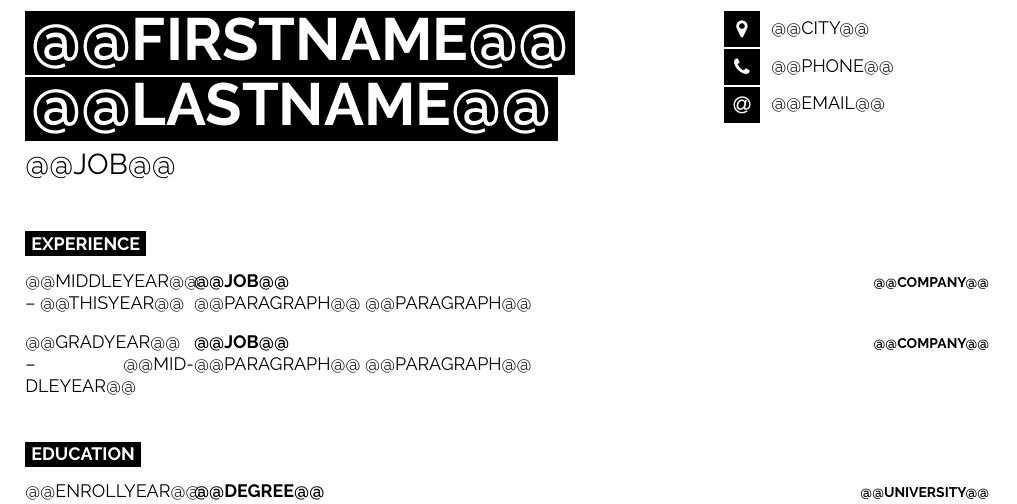
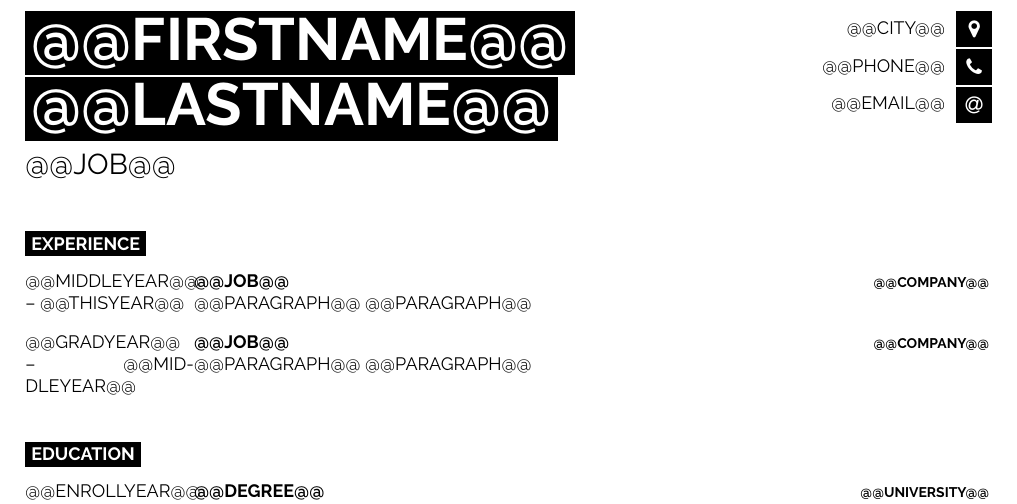
Before and after one commit to SeanDaBlack/KelloggBot, a LaTeX CV (resumeSrc/templates/developercv.tex, which reads resumeSrc/packages/developercv.cls): part of the page, cut so that both start at the same text. Compiled offline with pdfLaTeX.

Commit message:
updated developercv

```diff
--- a/resumeSrc/packages/developercv.cls
+++ b/resumeSrc/packages/developercv.cls
@@ -82,9 +82,9 @@
 
 % Command to output an icon in a black square box with text to the right
 \newcommand{\icon}[3]{% The first parameter is the FontAwesome icon name, the second is the box size and the third is the text
+	\vcenteredhbox{\textcolor{black}{#3}}% Text
+	\hspace{0.2cm}% Whitespace
 	\vcenteredhbox{\colorbox{black}{\makebox(#2, #2){\textcolor{white}{\large\csname fa#1\endcsname}}}}% Icon and box
-	\hspace{0.2cm}% Whitespace
-	\vcenteredhbox{\textcolor{black}{#3}}% Text
 }
 
 %----------------------------------------------------------------------------------------
--- a/resumeSrc/templates/developercv.tex
+++ b/resumeSrc/templates/developercv.tex
@@ -43,15 +43,14 @@
 
 	{\huge @@JOB@@} % Career or current job title
 \end{minipage}
-\hfill
-\begin{minipage}[t]{0.275\textwidth} % 27.5% of the page width for the first row of icons
+\begin{minipage}[t]{0.4\textwidth} % 27.5% of the page width for the first row of icons
 	\vspace{-\baselineskip} % Required for vertically aligning minipages
-
+	\raggedleft
 	% The first parameter is the FontAwesome icon name, the second is the box size and the third is the text
 	% Other icons can be found by referring to fontawesome.pdf (supplied with the template) and using the word after \fa in the command for the icon you want
-	\icon{MapMarker}{12}{@@CITY@@}\\
-	\icon{Phone}{12}{@@PHONE@@}\\
-	\icon{At}{12}{\href{mailto:@@EMAIL@@}{@@EMAIL@@}}\\
+	\icon{MapMarker}{12}{@@CITY@@} \linebreak
+	\icon{Phone}{12}{@@PHONE@@} \\
+	\icon{At}{12}{\href{mailto:@@EMAIL@@}{@@EMAIL@@}} \\
 \end{minipage}
 
 \vspace{0.5cm}
```
Also changed, not shown: resumeSrc/templates/developercv.tex (2 more changed lines).
